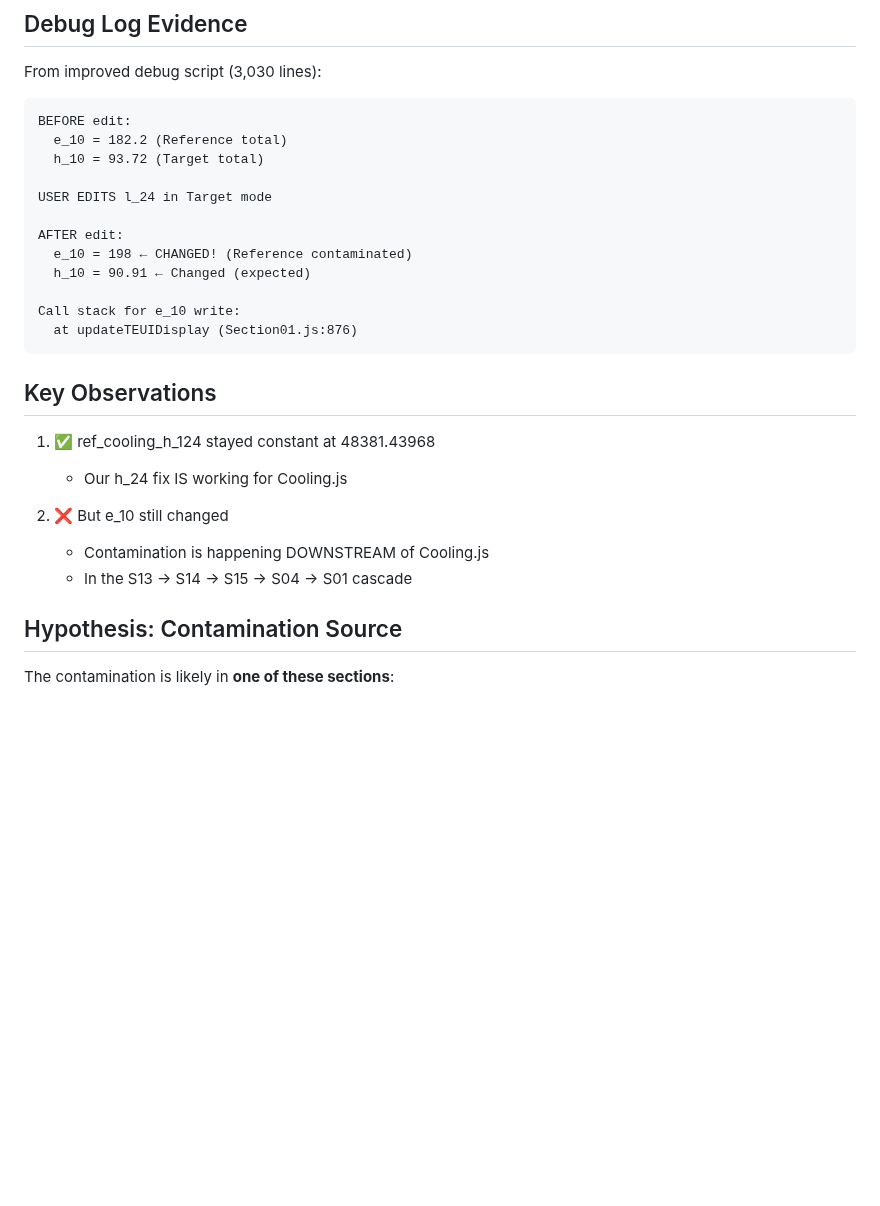
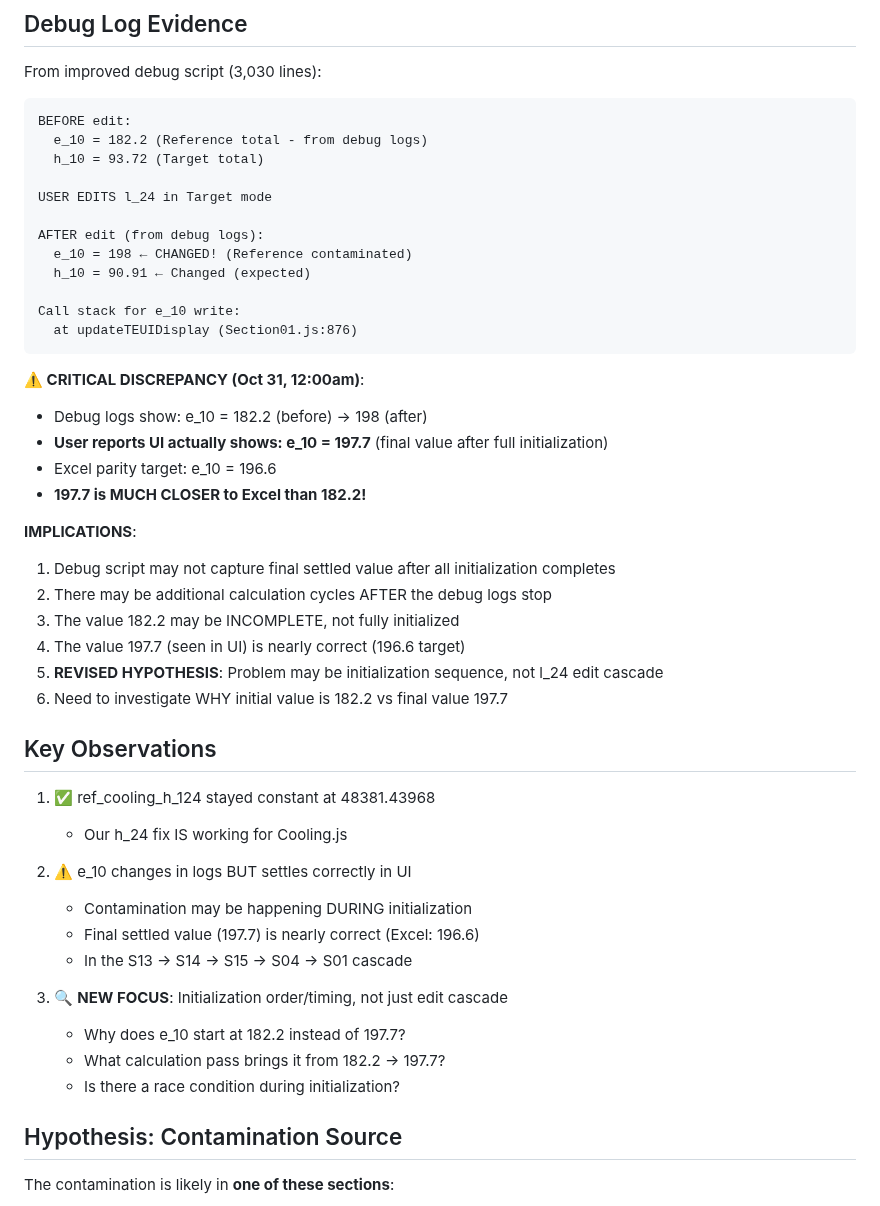
Before and after one commit to openbuilding-ca/objective, a Markdown page: docs/development/h24-cascade-trace.md, the part around the change. Rendered like a GitHub page; blank space fills up the shorter version.

Commit message:
CRITICAL: UI shows e_10=197.7 but debug logs show 182.2
User observation (Oct 31 12:00am):
- Debug logs show: e_10 = 182.2 (before edit) → 198 (after edit)
- UI actually shows: e_10 = 197.7 (final settled value)
- Excel parity target: e_10 = 196.6

KEY INSIGHT:
197.7 is MUCH CLOSER to Excel (196.6) than 182.2!

REVISED HYPOTHESIS:
- Debug script not capturing final settled value after full initialization
- Additional calculation cycles may occur AFTER debug logs stop
- Value 182.2 may be incomplete/not fully initialized
- Value 197.7 (UI) is nearly correct
- **Problem may be INITIALIZATION sequence, not l_24 edit cascade**

INVESTIGATION SHIFT:
From: Why does l_24 edit contaminate Reference?
To: Why does e_10 initialize at 182.2 instead of 197.7?
     What calculation pass brings it to the correct value?

Updated h24-cascade-trace.md with:
- Discrepancy documentation
- Revised hypothesis
- New focus on initialization timing

🤖 Generated with [Claude Code](https://claude.com/claude-code)

Co-Authored-By: Claude <noreply@anthropic.com>

````diff
--- a/docs/development/h24-cascade-trace.md
+++ b/docs/development/h24-cascade-trace.md
@@ -62,12 +62,12 @@ From improved debug script (3,030 lines):
 
 ```
 BEFORE edit:
-  e_10 = 182.2 (Reference total)
+  e_10 = 182.2 (Reference total - from debug logs)
   h_10 = 93.72 (Target total)
 
 USER EDITS l_24 in Target mode
 
-AFTER edit:
+AFTER edit (from debug logs):
   e_10 = 198 ← CHANGED! (Reference contaminated)
   h_10 = 90.91 ← Changed (expected)
 
@@ -75,14 +75,34 @@ Call stack for e_10 write:
   at updateTEUIDisplay (Section01.js:876)
 ```
 
+**⚠️ CRITICAL DISCREPANCY (Oct 31, 12:00am)**:
+- Debug logs show: e_10 = 182.2 (before) → 198 (after)
+- **User reports UI actually shows: e_10 = 197.7** (final value after full initialization)
+- Excel parity target: e_10 = 196.6
+- **197.7 is MUCH CLOSER to Excel than 182.2!**
+
+**IMPLICATIONS**:
+1. Debug script may not capture final settled value after all initialization completes
+2. There may be additional calculation cycles AFTER the debug logs stop
+3. The value 182.2 may be INCOMPLETE, not fully initialized
+4. The value 197.7 (seen in UI) is nearly correct (196.6 target)
+5. **REVISED HYPOTHESIS**: Problem may be initialization sequence, not l_24 edit cascade
+6. Need to investigate WHY initial value is 182.2 vs final value 197.7
+
 ## Key Observations
 
 1. ✅ ref_cooling_h_124 stayed constant at 48381.43968
    - Our h_24 fix IS working for Cooling.js
 
-2. ❌ But e_10 still changed
-   - Contamination is happening DOWNSTREAM of Cooling.js
+2. ⚠️ e_10 changes in logs BUT settles correctly in UI
+   - Contamination may be happening DURING initialization
+   - Final settled value (197.7) is nearly correct (Excel: 196.6)
    - In the S13 → S14 → S15 → S04 → S01 cascade
+
+3. 🔍 **NEW FOCUS**: Initialization order/timing, not just edit cascade
+   - Why does e_10 start at 182.2 instead of 197.7?
+   - What calculation pass brings it from 182.2 → 197.7?
+   - Is there a race condition during initialization?
 
 ## Hypothesis: Contamination Source
 
````
